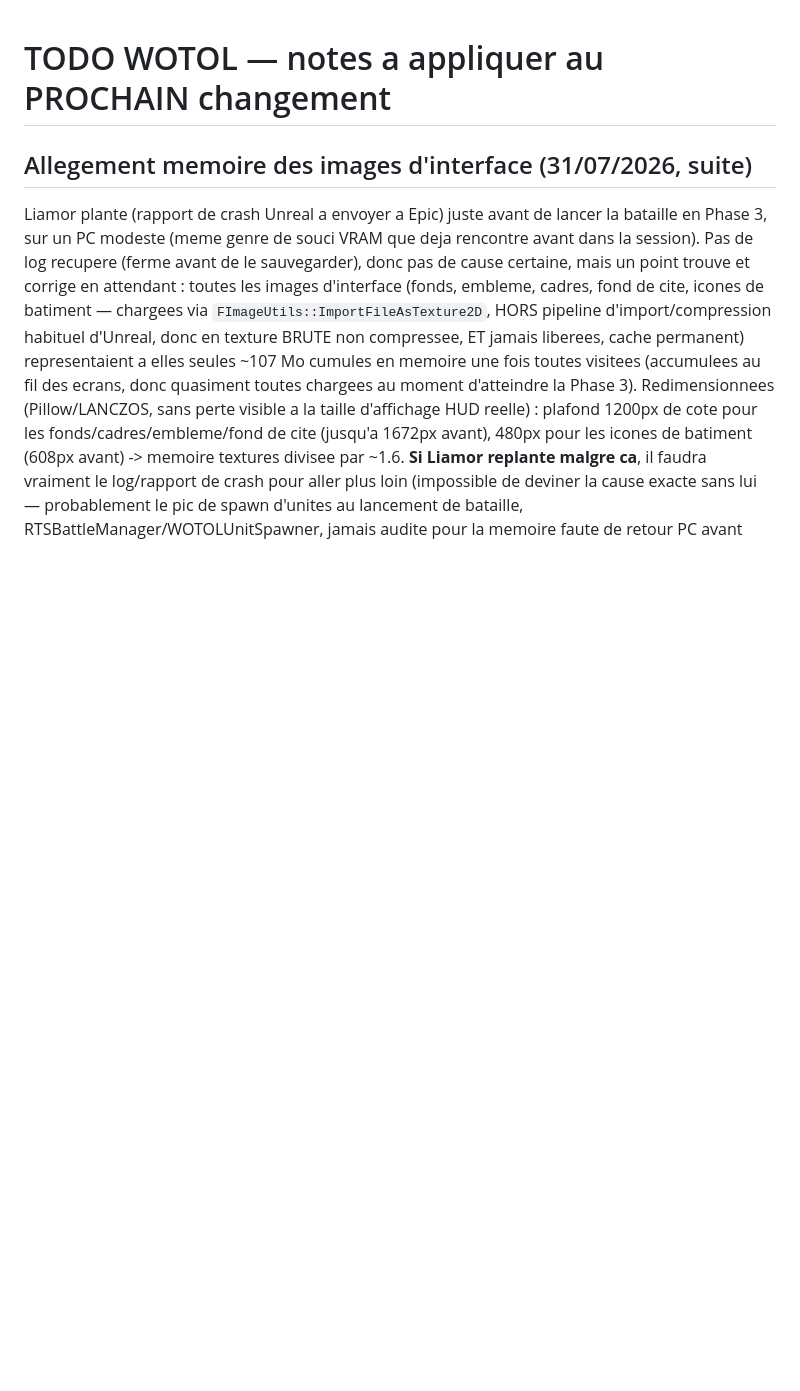
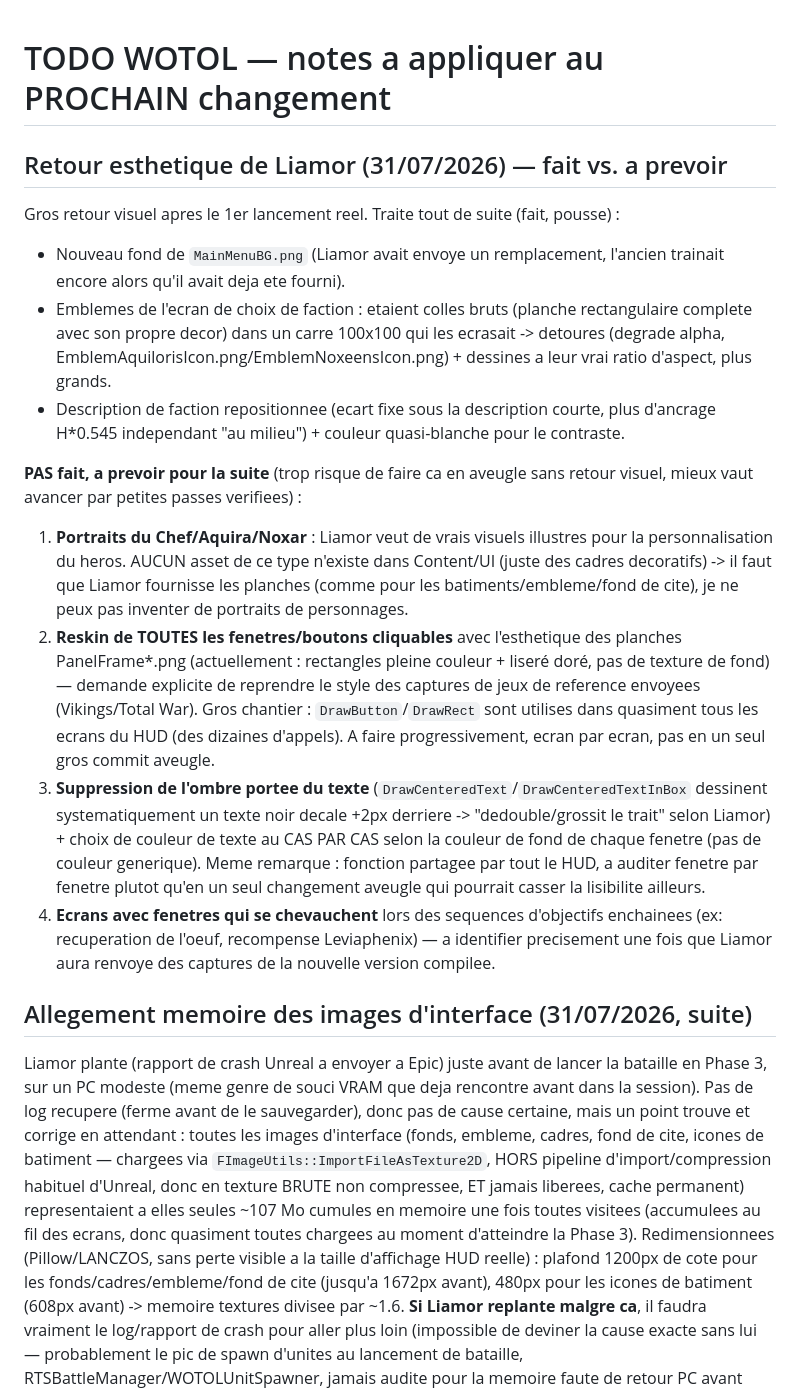
Before and after one commit to liamor95/Wotol, a Markdown page: TODO_WOTOL.md, the part around the change. Drawn GitHub-style; blank space fills up the shorter version.

Commit message:
TODO : retour esthetique de Liamor - fait vs. a prevoir

```diff
--- a/TODO_WOTOL.md
+++ b/TODO_WOTOL.md
@@ -1,4 +1,38 @@
 # TODO WOTOL — notes a appliquer au PROCHAIN changement
+
+## Retour esthetique de Liamor (31/07/2026) — fait vs. a prevoir
+
+Gros retour visuel apres le 1er lancement reel. Traite tout de suite (fait, pousse) :
+- Nouveau fond de `MainMenuBG.png` (Liamor avait envoye un remplacement, l'ancien trainait
+  encore alors qu'il avait deja ete fourni).
+- Emblemes de l'ecran de choix de faction : etaient colles bruts (planche rectangulaire
+  complete avec son propre decor) dans un carre 100x100 qui les ecrasait -> detoures
+  (degrade alpha, EmblemAquilorisIcon.png/EmblemNoxeensIcon.png) + dessines a leur vrai
+  ratio d'aspect, plus grands.
+- Description de faction repositionnee (ecart fixe sous la description courte, plus
+  d'ancrage H*0.545 independant "au milieu") + couleur quasi-blanche pour le contraste.
+
+**PAS fait, a prevoir pour la suite** (trop risque de faire ca en aveugle sans retour visuel,
+mieux vaut avancer par petites passes verifiees) :
+1. **Portraits du Chef/Aquira/Noxar** : Liamor veut de vrais visuels illustres pour la
+   personnalisation du heros. AUCUN asset de ce type n'existe dans Content/UI (juste des
+   cadres decoratifs) -> il faut que Liamor fournisse les planches (comme pour les
+   batiments/embleme/fond de cite), je ne peux pas inventer de portraits de personnages.
+2. **Reskin de TOUTES les fenetres/boutons cliquables** avec l'esthetique des planches
+   PanelFrame*.png (actuellement : rectangles pleine couleur + liseré doré, pas de texture
+   de fond) — demande explicite de reprendre le style des captures de jeux de reference
+   envoyees (Vikings/Total War). Gros chantier : `DrawButton`/`DrawRect` sont utilises dans
+   quasiment tous les ecrans du HUD (des dizaines d'appels). A faire progressivement,
+   ecran par ecran, pas en un seul gros commit aveugle.
+3. **Suppression de l'ombre portee du texte** (`DrawCenteredText`/`DrawCenteredTextInBox`
+   dessinent systematiquement un texte noir decale +2px derriere -> "dedouble/grossit le
+   trait" selon Liamor) + choix de couleur de texte au CAS PAR CAS selon la couleur de fond
+   de chaque fenetre (pas de couleur generique). Meme remarque : fonction partagee par tout
+   le HUD, a auditer fenetre par fenetre plutot qu'en un seul changement aveugle qui
+   pourrait casser la lisibilite ailleurs.
+4. **Ecrans avec fenetres qui se chevauchent** lors des sequences d'objectifs enchainees
+   (ex: recuperation de l'oeuf, recompense Leviaphenix) — a identifier precisement une fois
+   que Liamor aura renvoye des captures de la nouvelle version compilee.
 
 ## Allegement memoire des images d'interface (31/07/2026, suite)
 
```
